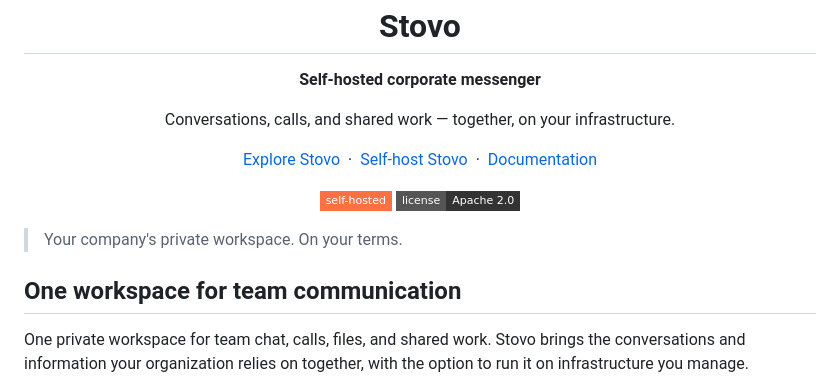
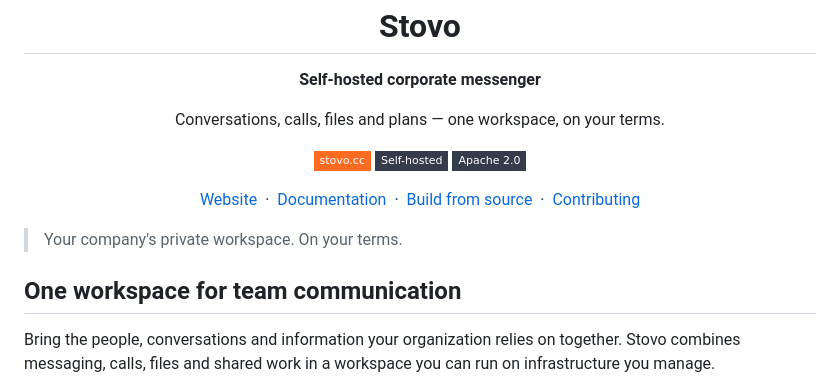
Before and after one commit to stovo-team/stovo, a Markdown page: README.md, the part around one of its changes. Rendered like a GitHub page; badges without logos.

```diff
--- a/README.md
+++ b/README.md
@@ -2,17 +2,18 @@
   <img src="frontend/public/Logo.svg" alt="Stovo" width="96" />
   <h1>Stovo</h1>
   <p><strong>Self-hosted corporate messenger</strong></p>
-  <p>Conversations, calls, and shared work — together, on your infrastructure.</p>
-  <p><a href="https://stovo.ru">Explore Stovo</a> &nbsp;·&nbsp; <a href="docs/self-hosting/docker-compose.md">Self-host Stovo</a> &nbsp;·&nbsp; <a href="docs/README.md">Documentation</a></p>
+  <p>Conversations, calls, files and plans — one workspace, on your terms.</p>
   <p>
-    <img alt="Self-hosted" src="https://img.shields.io/badge/self--hosted-ff7043?style=flat-square" />
-    <a href="LICENSE"><img alt="Apache 2.0 license" src="https://img.shields.io/badge/license-Apache_2.0-333333?style=flat-square" /></a>
+    <a href="https://stovo.cc"><img alt="Visit stovo.cc" src="https://img.shields.io/badge/stovo.cc-FF6B20?style=flat-square" /></a>
+    <a href="docs/self-hosting/docker-compose.md"><img alt="Self-host Stovo" src="https://img.shields.io/badge/Self--hosted-343B4A?style=flat-square" /></a>
+    <a href="LICENSE"><img alt="Apache 2.0 license" src="https://img.shields.io/badge/Apache_2.0-343B4A?style=flat-square" /></a>
   </p>
+  <p><a href="https://stovo.cc">Website</a> &nbsp;·&nbsp; <a href="docs/README.md">Documentation</a> &nbsp;·&nbsp; <a href="#build-from-source">Build from source</a> &nbsp;·&nbsp; <a href="CONTRIBUTING.md">Contributing</a></p>
 </div>
 
 > Your company's private workspace. On your terms.
 
 ## One workspace for team communication
 
-One private workspace for team chat, calls, files, and shared work. Stovo brings the conversations and information your organization relies on together, with the option to run it on infrastructure you manage.
+Bring the people, conversations and information your organization relies on together. Stovo combines messaging, calls, files and shared work in a workspace you can run on infrastructure you manage.
 
```
Also changed, not shown: other parts of README.md (+43 -14 lines), docs/assets/readme/call-notes.gif (added), docs/assets/readme/conversations.gif (added), docs/assets/readme/files.gif (added), docs/assets/readme/plans.gif (added).
